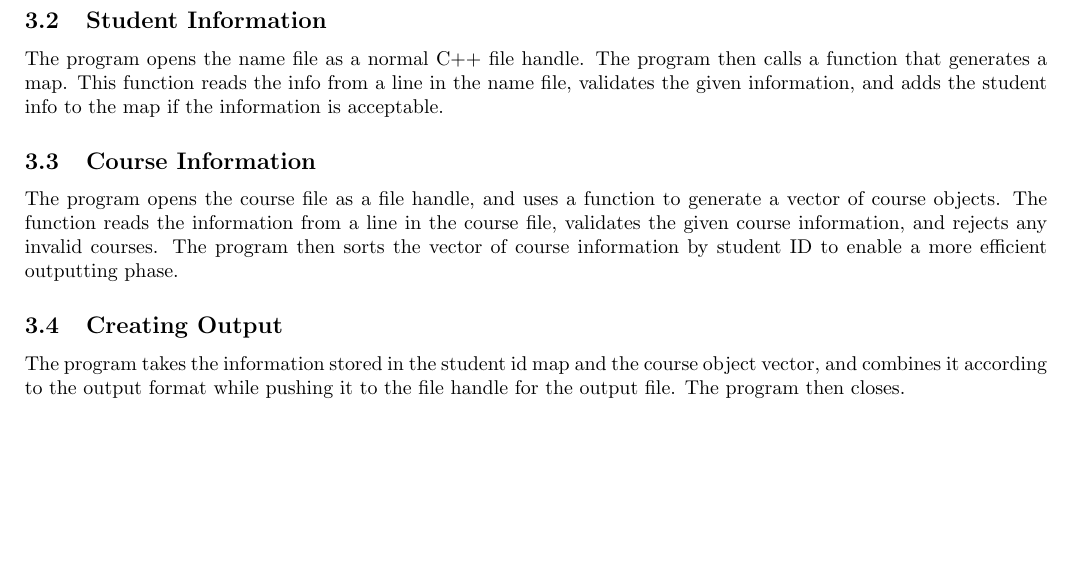
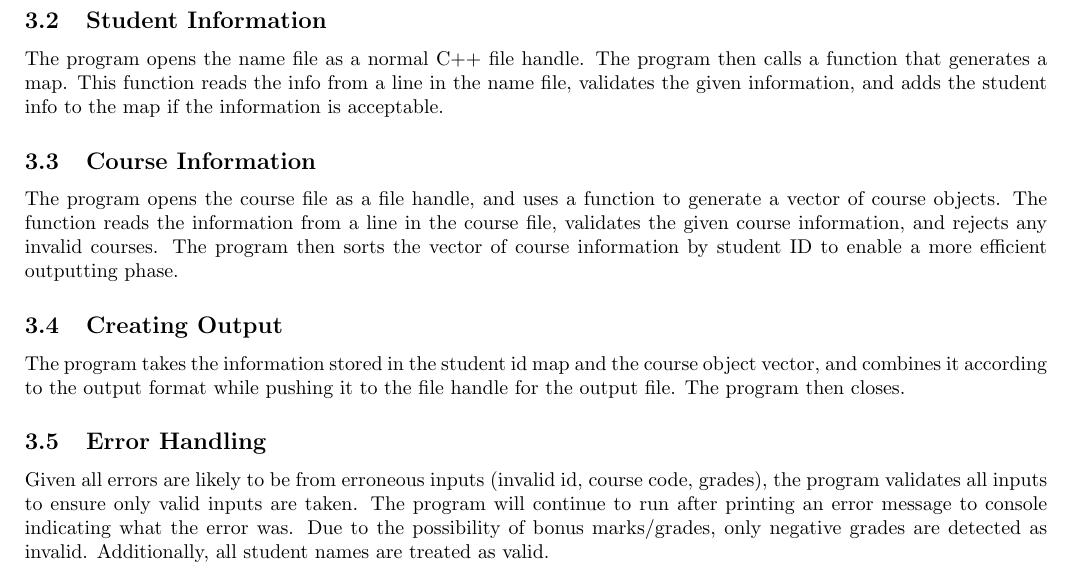
Before and after one commit to CherryxD/cp317-group, a LaTeX document (sdd/system_design_document.tex): part of page 4 of 4, cut so that both start at the same text, the shorter picture padded with empty space. Compiled offline with pdfLaTeX.

Commit message:
sdd updated to include what errors are handled and how

```diff
--- a/sdd/system_design_document.tex
+++ b/sdd/system_design_document.tex
@@ -77,4 +77,7 @@ The program opens the course file as a file handle, and uses a function to gener
 \subsection{Creating Output}
 The program takes the information stored in the student id map and the course object vector, and combines it according to the output format while pushing it to the file handle for the output file. The program then closes.
 
+\subsection{Error Handling}
+Given all errors are likely to be from erroneous inputs (invalid id, course code, grades), the program validates all inputs to ensure only valid inputs are taken. The program will continue to run after printing an error message to console indicating what the error was. Due to the possibility of bonus marks/grades, only negative grades are detected as invalid. Additionally, all student names are treated as valid.
+
 \end{document}
```
Also changed, not shown: sdd/system_design_document.pdf.
